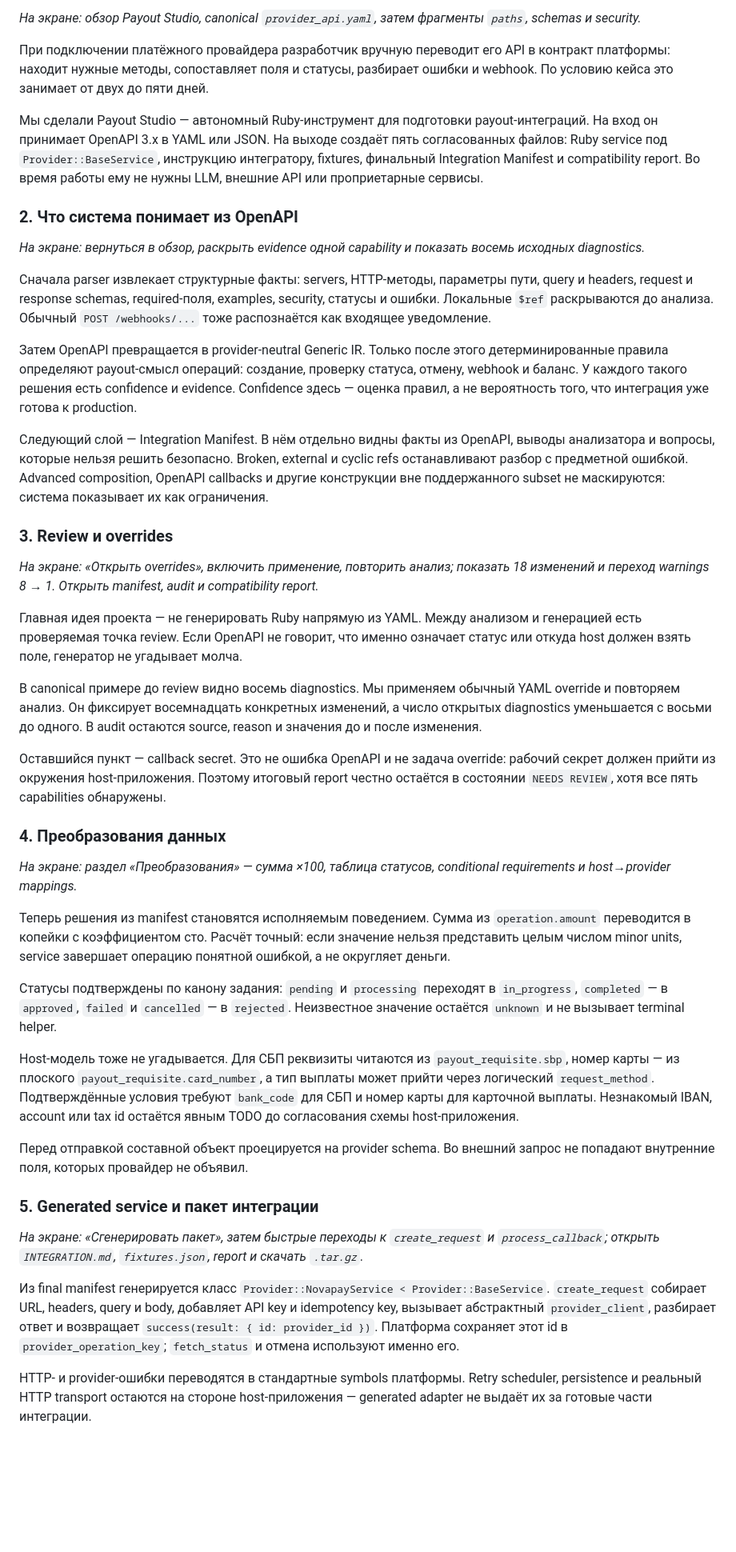
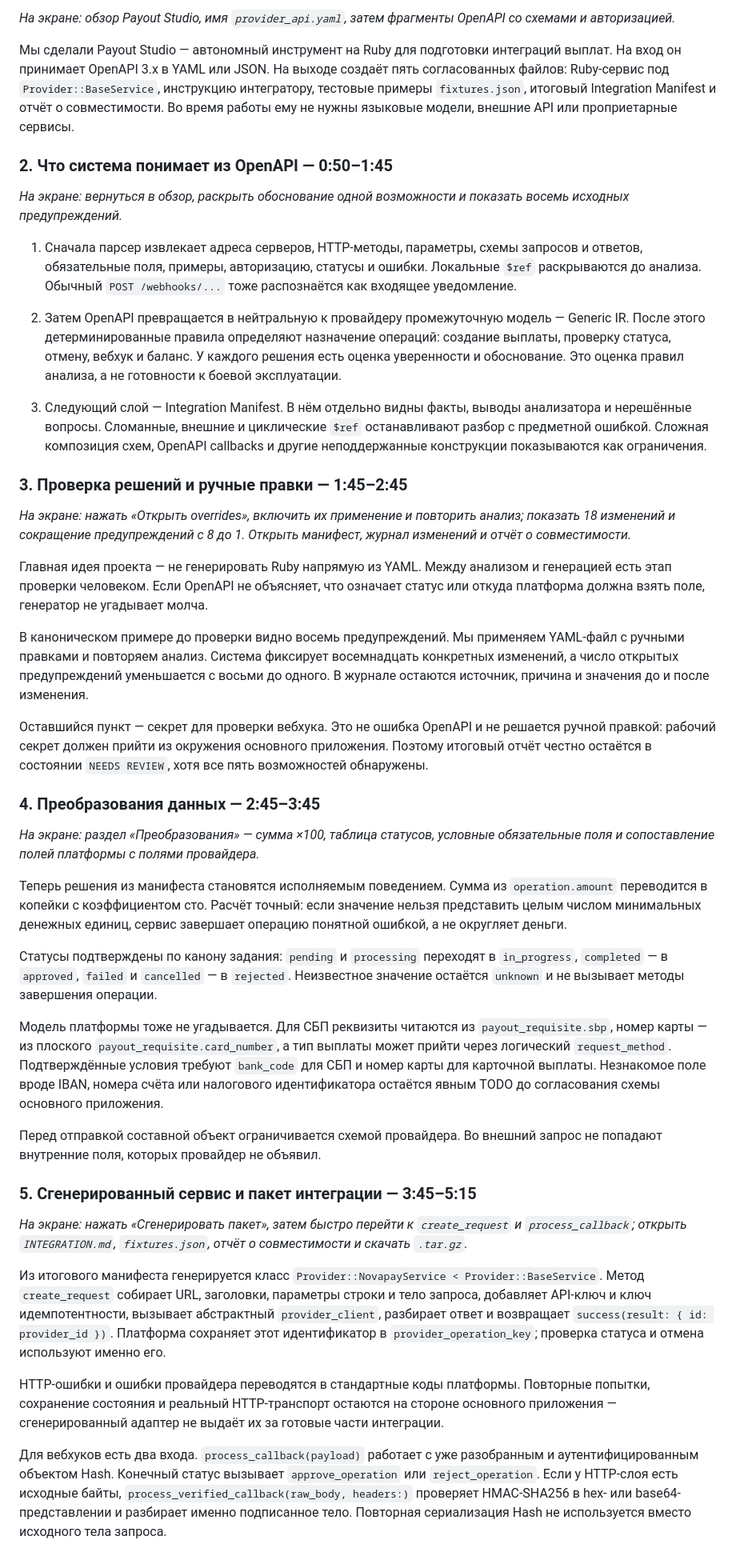
Before and after one commit to ymb812/MarketKit-Kotov-Gubin, a Markdown page: PRESENTATION_CONTENT.md, the part around one of its changes. Shown at 80% size. Drawn GitHub-style; blank space fills up the shorter version.

```diff
--- a/PRESENTATION_CONTENT.md
+++ b/PRESENTATION_CONTENT.md
@@ -10,47 +10,47 @@
 
-_На экране: обзор Payout Studio, canonical `provider_api.yaml`, затем фрагменты `paths`, schemas и security._
+_На экране: обзор Payout Studio, имя `provider_api.yaml`, затем фрагменты OpenAPI со схемами и авторизацией._
 
-При подключении платёжного провайдера разработчик вручную переводит его API в контракт платформы: находит нужные методы, сопоставляет поля и статусы, разбирает ошибки и webhook. По условию кейса это занимает от двух до пяти дней.
+Мы сделали Payout Studio — автономный инструмент на Ruby для подготовки интеграций выплат. На вход он принимает OpenAPI 3.x в YAML или JSON. На выходе создаёт пять согласованных файлов: Ruby-сервис под `Provider::BaseService`, инструкцию интегратору, тестовые примеры `fixtures.json`, итоговый Integration Manifest и отчёт о совместимости. Во время работы ему не нужны языковые модели, внешние API или проприетарные сервисы.
 
-Мы сделали Payout Studio — автономный Ruby-инструмент для подготовки payout-интеграций. На вход он принимает OpenAPI 3.x в YAML или JSON. На выходе создаёт пять согласованных файлов: Ruby service под `Provider::BaseService`, инструкцию интегратору, fixtures, финальный Integration Manifest и compatibility report. Во время работы ему не нужны LLM, внешние API или проприетарные сервисы.
+### 2. Что система понимает из OpenAPI — 0:50–1:45
 
-### 2. Что система понимает из OpenAPI
+_На экране: вернуться в обзор, раскрыть обоснование одной возможности и показать восемь исходных предупреждений._
 
-_На экране: вернуться в обзор, раскрыть evidence одной capability и показать восемь исходных diagnostics._
+1. Сначала парсер извлекает адреса серверов, HTTP-методы, параметры, схемы запросов и ответов, обязательные поля, примеры, авторизацию, статусы и ошибки. Локальные `$ref` раскрываются до анализа. Обычный `POST /webhooks/...` тоже распознаётся как входящее уведомление.
 
-Сначала parser извлекает структурные факты: servers, HTTP-методы, параметры пути, query и headers, request и response schemas, required-поля, examples, security, статусы и ошибки. Локальные `$ref` раскрываются до анализа. Обычный `POST /webhooks/...` тоже распознаётся как входящее уведомление.
+2. Затем OpenAPI превращается в нейтральную к провайдеру промежуточную модель — Generic IR. После этого детерминированные правила определяют назначение операций: создание выплаты, проверку статуса, отмену, вебхук и баланс. У каждого решения есть оценка уверенности и обоснование. Это оценка правил анализа, а не готовности к боевой эксплуатации.
 
-Затем OpenAPI превращается в provider-neutral Generic IR. Только после этого детерминированные правила определяют payout-смысл операций: создание, проверку статуса, отмену, webhook и баланс. У каждого такого решения есть confidence и evidence. Confidence здесь — оценка правил, а не вероятность того, что интеграция уже готова к production.
+3. Следующий слой — Integration Manifest. В нём отдельно видны факты, выводы анализатора и нерешённые вопросы. Сломанные, внешние и циклические `$ref` останавливают разбор с предметной ошибкой. Сложная композиция схем, OpenAPI callbacks и другие неподдержанные конструкции показываются как ограничения.
 
-Следующий слой — Integration Manifest. В нём отдельно видны факты из OpenAPI, выводы анализатора и вопросы, которые нельзя решить безопасно. Broken, external и cyclic refs останавливают разбор с предметной ошибкой. Advanced composition, OpenAPI callbacks и другие конструкции вне поддержанного subset не маскируются: система показывает их как ограничения.
+### 3. Проверка решений и ручные правки — 1:45–2:45
 
-### 3. Review и overrides
+_На экране: нажать «Открыть overrides», включить их применение и повторить анализ; показать 18 изменений и сокращение предупреждений с 8 до 1. Открыть манифест, журнал изменений и отчёт о совместимости._
 
-_На экране: «Открыть overrides», включить применение, повторить анализ; показать 18 изменений и переход warnings 8 → 1. Открыть manifest, audit и compatibility report._
+Главная идея проекта — не генерировать Ruby напрямую из YAML. Между анализом и генерацией есть этап проверки человеком. Если OpenAPI не объясняет, что означает статус или откуда платформа должна взять поле, генератор не угадывает молча.
 
-Главная идея проекта — не генерировать Ruby напрямую из YAML. Между анализом и генерацией есть проверяемая точка review. Если OpenAPI не говорит, что именно означает статус или откуда host должен взять поле, генератор не угадывает молча.
+В каноническом примере до проверки видно восемь предупреждений. Мы применяем YAML-файл с ручными правками и повторяем анализ. Система фиксирует восемнадцать конкретных изменений, а число открытых предупреждений уменьшается с восьми до одного. В журнале остаются источник, причина и значения до и после изменения.
 
-В canonical примере до review видно восемь diagnostics. Мы применяем обычный YAML override и повторяем анализ. Он фиксирует восемнадцать конкретных изменений, а число открытых diagnostics уменьшается с восьми до одного. В audit остаются source, reason и значения до и после изменения.
+Оставшийся пункт — секрет для проверки вебхука. Это не ошибка OpenAPI и не решается ручной правкой: рабочий секрет должен прийти из окружения основного приложения. Поэтому итоговый отчёт честно остаётся в состоянии `NEEDS REVIEW`, хотя все пять возможностей обнаружены.
 
-Оставшийся пункт — callback secret. Это не ошибка OpenAPI и не задача override: рабочий секрет должен прийти из окружения host-приложения. Поэтому итоговый report честно остаётся в состоянии `NEEDS REVIEW`, хотя все пять capabilities обнаружены.
+### 4. Преобразования данных — 2:45–3:45
 
-### 4. Преобразования данных
+_На экране: раздел «Преобразования» — сумма ×100, таблица статусов, условные обязательные поля и сопоставление полей платформы с полями провайдера._
 
-_На экране: раздел «Преобразования» — сумма ×100, таблица статусов, conditional requirements и host→provider mappings._
+Теперь решения из манифеста становятся исполняемым поведением. Сумма из `operation.amount` переводится в копейки с коэффициентом сто. Расчёт точный: если значение нельзя представить целым числом минимальных денежных единиц, сервис завершает операцию понятной ошибкой, а не округляет деньги.
 
-Теперь решения из manifest становятся исполняемым поведением. Сумма из `operation.amount` переводится в копейки с коэффициентом сто. Расчёт точный: если значение нельзя представить целым числом minor units, service завершает операцию понятной ошибкой, а не округляет деньги.
+Статусы подтверждены по канону задания: `pending` и `processing` переходят в `in_progress`, `completed` — в `approved`, `failed` и `cancelled` — в `rejected`. Неизвестное значение остаётся `unknown` и не вызывает методы завершения операции.
 
-Статусы подтверждены по канону задания: `pending` и `processing` переходят в `in_progress`, `completed` — в `approved`, `failed` и `cancelled` — в `rejected`. Неизвестное значение остаётся `unknown` и не вызывает terminal helper.
+Модель платформы тоже не угадывается. Для СБП реквизиты читаются из `payout_requisite.sbp`, номер карты — из плоского `payout_requisite.card_number`, а тип выплаты может прийти через логический `request_method`. Подтверждённые условия требуют `bank_code` для СБП и номер карты для карточной выплаты. Незнакомое поле вроде IBAN, номера счёта или налогового идентификатора остаётся явным TODO до согласования схемы основного приложения.
 
-Host-модель тоже не угадывается. Для СБП реквизиты читаются из `payout_requisite.sbp`, номер карты — из плоского `payout_requisite.card_number`, а тип выплаты может прийти через логический `request_method`. Подтверждённые условия требуют `bank_code` для СБП и номер карты для карточной выплаты. Незнакомый IBAN, account или tax id остаётся явным TODO до согласования схемы host-приложения.
+Перед отправкой составной объект ограничивается схемой провайдера. Во внешний запрос не попадают внутренние поля, которых провайдер не объявил.
 
-Перед отправкой составной объект проецируется на provider schema. Во внешний запрос не попадают внутренние поля, которых провайдер не объявил.
+### 5. Сгенерированный сервис и пакет интеграции — 3:45–5:15
 
-### 5. Generated service и пакет интеграции
+_На экране: нажать «Сгенерировать пакет», затем быстро перейти к `create_request` и `process_callback`; открыть `INTEGRATION.md`, `fixtures.json`, отчёт о совместимости и скачать `.tar.gz`._
 
-_На экране: «Сгенерировать пакет», затем быстрые переходы к `create_request` и `process_callback`; открыть `INTEGRATION.md`, `fixtures.json`, report и скачать `.tar.gz`._
+Из итогового манифеста генерируется класс `Provider::NovapayService < Provider::BaseService`. Метод `create_request` собирает URL, заголовки, параметры строки и тело запроса, добавляет API-ключ и ключ идемпотентности, вызывает абстрактный `provider_client`, разбирает ответ и возвращает `success(result: { id: provider_id })`. Платформа сохраняет этот идентификатор в `provider_operation_key`; проверка статуса и отмена используют именно его.
 
-Из final manifest генерируется класс `Provider::NovapayService < Provider::BaseService`. `create_request` собирает URL, headers, query и body, добавляет API key и idempotency key, вызывает абстрактный `provider_client`, разбирает ответ и возвращает `success(result: { id: provider_id })`. Платформа сохраняет этот id в `provider_operation_key`; `fetch_status` и отмена используют именно его.
+HTTP-ошибки и ошибки провайдера переводятся в стандартные коды платформы. Повторные попытки, сохранение состояния и реальный HTTP-транспорт остаются на стороне основного приложения — сгенерированный адаптер не выдаёт их за готовые части интеграции.
 
-HTTP- и provider-ошибки переводятся в стандартные symbols платформы. Retry scheduler, persistence и реальный HTTP transport остаются на стороне host-приложения — generated adapter не выдаёт их за готовые части интеграции.
+Для вебхуков есть два входа. `process_callback(payload)` работает с уже разобранным и аутентифицированным объектом Hash. Конечный статус вызывает `approve_operation` или `reject_operation`. Если у HTTP-слоя есть исходные байты, `process_verified_callback(raw_body, headers:)` проверяет HMAC-SHA256 в hex- или base64-представлении и разбирает именно подписанное тело. Повторная сериализация Hash не используется вместо исходного тела запроса.
 
```
Also changed, not shown: other parts of PRESENTATION_CONTENT.md (+24 -26 lines).
